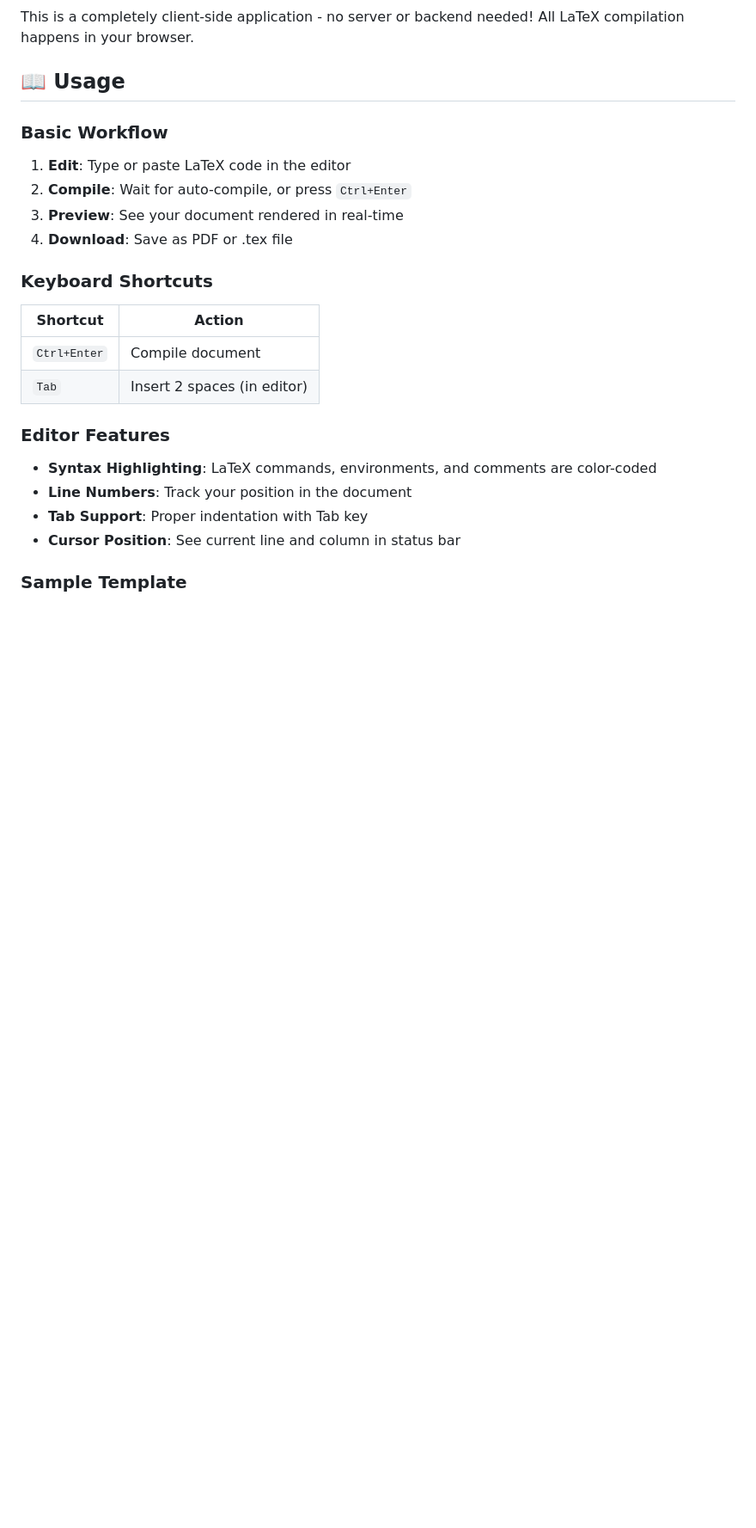
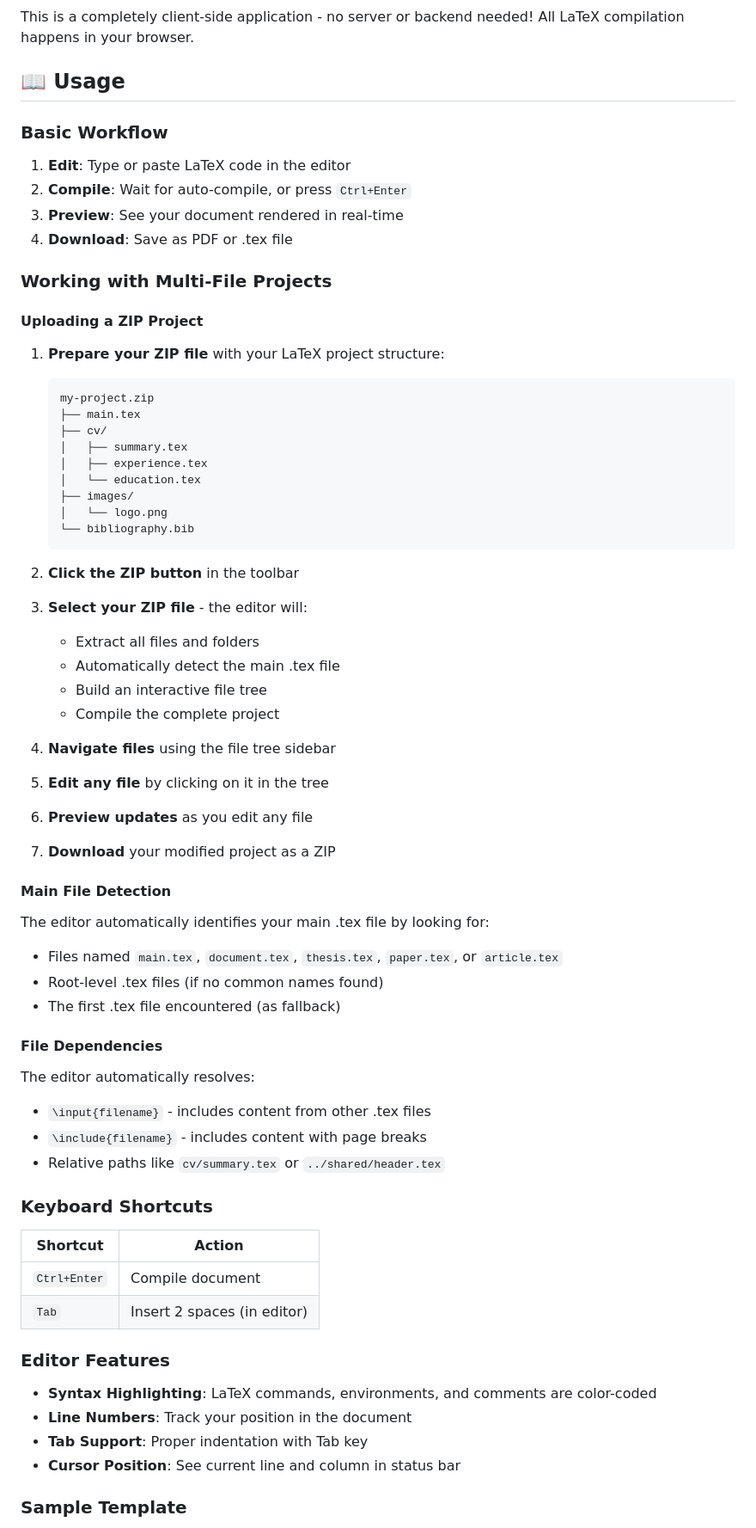
Before and after one commit to mbianchidev/latex-editor, a Markdown page: README.md, the part around one of its changes. Shown at 86% size. Rendered like a GitHub page; blank space fills up the shorter version.

Commit message:
Update documentation with multi-file project examples and ZIP upload instructions
Co-authored-by: mbianchidev <37507190+mbianchidev@users.noreply.github.com>

````diff
--- a/README.md
+++ b/README.md
@@ -79,6 +91,49 @@ This is a completely client-side application - no server or backend needed! All
 2. **Compile**: Wait for auto-compile, or press `Ctrl+Enter`
 3. **Preview**: See your document rendered in real-time
 4. **Download**: Save as PDF or .tex file
+
+### Working with Multi-File Projects
+
+#### Uploading a ZIP Project
+
+1. **Prepare your ZIP file** with your LaTeX project structure:
+   ```
+   my-project.zip
+   ├── main.tex
+   ├── cv/
+   │   ├── summary.tex
+   │   ├── experience.tex
+   │   └── education.tex
+   ├── images/
+   │   └── logo.png
+   └── bibliography.bib
+   ```
+
+2. **Click the ZIP button** in the toolbar
+3. **Select your ZIP file** - the editor will:
+   - Extract all files and folders
+   - Automatically detect the main .tex file
+   - Build an interactive file tree
+   - Compile the complete project
+
+4. **Navigate files** using the file tree sidebar
+5. **Edit any file** by clicking on it in the tree
+6. **Preview updates** as you edit any file
+7. **Download** your modified project as a ZIP
+
+#### Main File Detection
+
+The editor automatically identifies your main .tex file by looking for:
+- Files named `main.tex`, `document.tex`, `thesis.tex`, `paper.tex`, or `article.tex`
+- Root-level .tex files (if no common names found)
+- The first .tex file encountered (as fallback)
+
+#### File Dependencies
+
+The editor automatically resolves:
+- `\input{filename}` - includes content from other .tex files
+- `\include{filename}` - includes content with page breaks
+- Relative paths like `cv/summary.tex` or `../shared/header.tex`
 
 ### Keyboard Shortcuts
 
````
Also changed, not shown: other parts of README.md (+12 -0 lines), EXAMPLES.md (+105 -0 lines).
